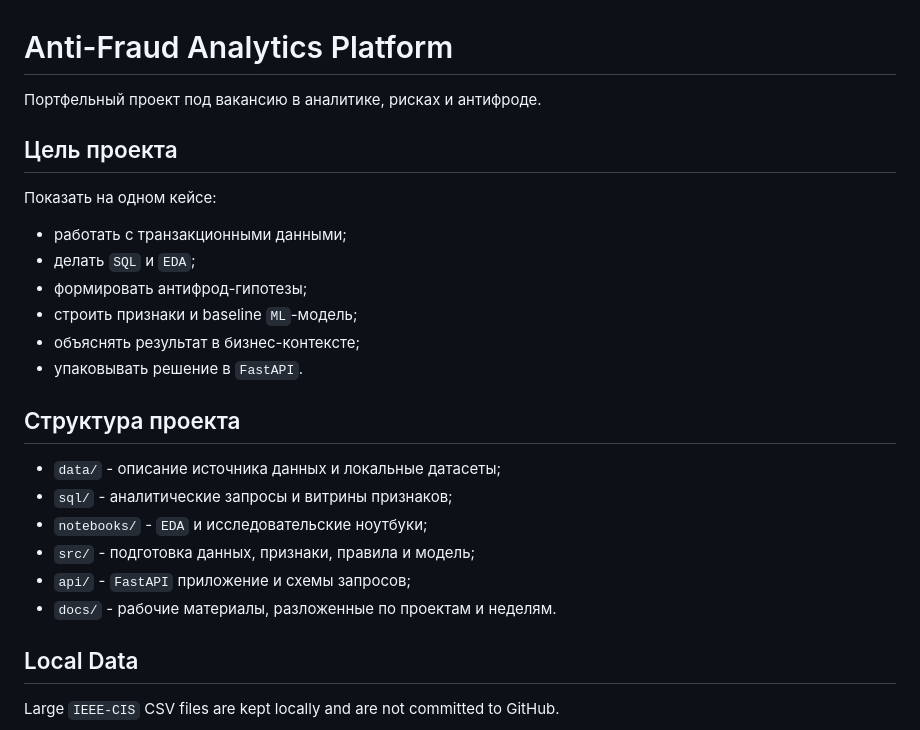
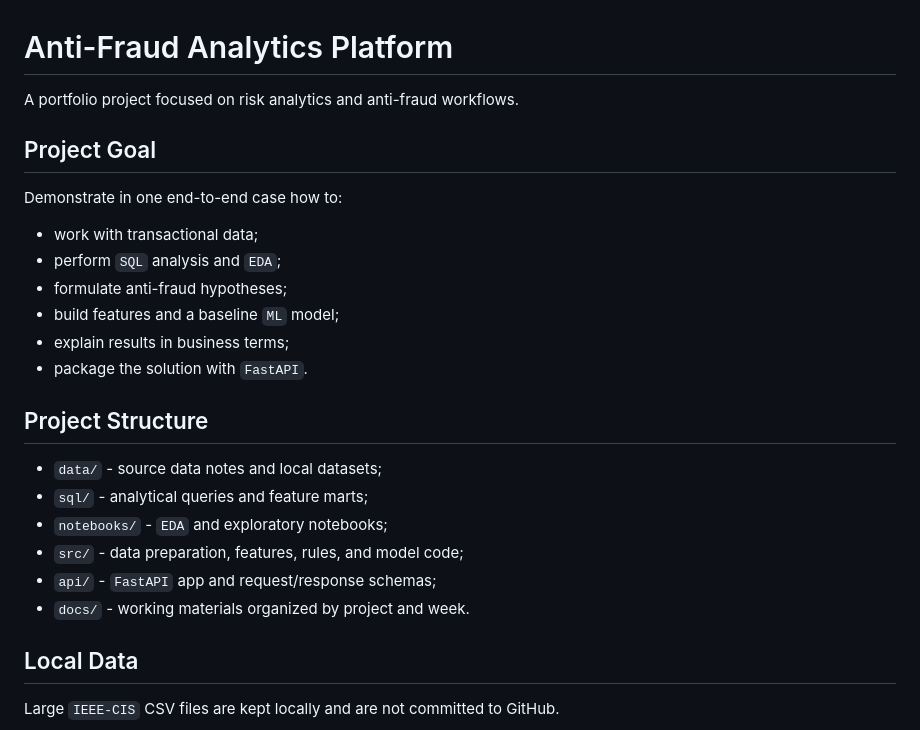
Before and after one commit to drhtka/anti_fraud_analytics_platform, a Markdown page: README.md, the part around the change. Drawn GitHub-style.

Commit message:
Translate README to English

```diff
--- a/README.md
+++ b/README.md
@@ -1,26 +1,26 @@
 # Anti-Fraud Analytics Platform
 
-Портфельный проект под вакансию в аналитике, рисках и антифроде.
+A portfolio project focused on risk analytics and anti-fraud workflows.
 
-## Цель проекта
+## Project Goal
 
-Показать на одном кейсе:
+Demonstrate in one end-to-end case how to:
 
-- работать с транзакционными данными;
-- делать `SQL` и `EDA`;
-- формировать антифрод-гипотезы;
-- строить признаки и baseline `ML`-модель;
-- объяснять результат в бизнес-контексте;
-- упаковывать решение в `FastAPI`.
+- work with transactional data;
+- perform `SQL` analysis and `EDA`;
+- formulate anti-fraud hypotheses;
+- build features and a baseline `ML` model;
+- explain results in business terms;
+- package the solution with `FastAPI`.
 
-## Структура проекта
+## Project Structure
 
-- `data/` - описание источника данных и локальные датасеты;
-- `sql/` - аналитические запросы и витрины признаков;
-- `notebooks/` - `EDA` и исследовательские ноутбуки;
-- `src/` - подготовка данных, признаки, правила и модель;
-- `api/` - `FastAPI` приложение и схемы запросов;
-- `docs/` - рабочие материалы, разложенные по проектам и неделям.
+- `data/` - source data notes and local datasets;
+- `sql/` - analytical queries and feature marts;
+- `notebooks/` - `EDA` and exploratory notebooks;
+- `src/` - data preparation, features, rules, and model code;
+- `api/` - `FastAPI` app and request/response schemas;
+- `docs/` - working materials organized by project and week.
 
 ## Local Data
 
```
